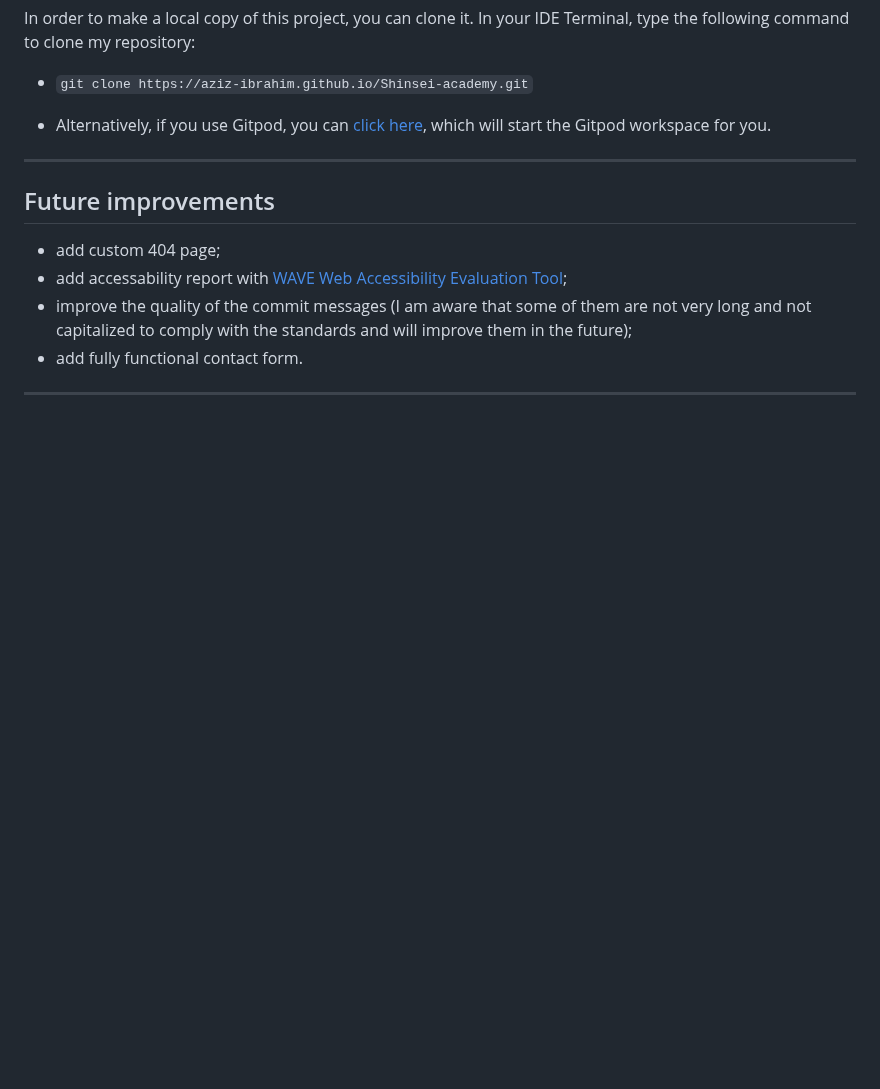
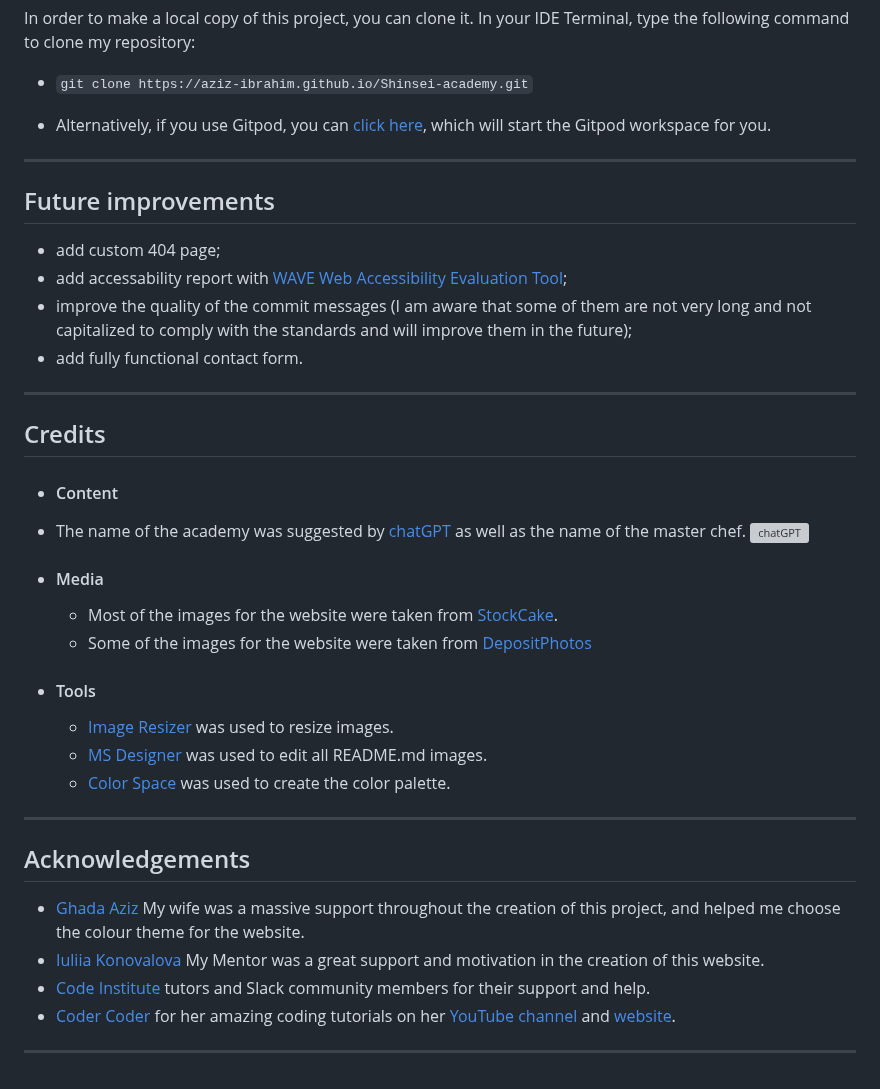
Before and after one commit to Aziz-Ibrahim/Shinsei-academy, a Markdown page: README.md, the part around the change. Drawn GitHub-style; blank space fills up the shorter version; grey boxes are pictures that could not be loaded.

Commit message:
Add credits and acknowledgements

```diff
--- a/README.md
+++ b/README.md
@@ -334,3 +334,31 @@ In your IDE Terminal, type the following command to clone my repository:
 - add fully functional contact form.
 
 ---
+## Credits
+
++ #### Content
+
+- The name of the academy was suggested by [chatGPT](https://chatgpt.com/) as well as the name of the master chef.
+![chatGPT](documentation/chatgpt-suggestions-for-academy-name.png)
+
++ #### Media
+
+    - Most of the images for the website were taken from [StockCake](https://stockcake.com/).
+    - Some of the images for the website were taken from [DepositPhotos](https://depositphotos.com/)
+
++ #### Tools
+
+    - [Image Resizer](https://imageresizer.com/) was used to resize images.
+    - [MS Designer](https://designer.microsoft.com/) was used to edit all README.md images.
+    - [Color Space](https://mycolor.space/) was used to create the color palette.
+
+
+---
+
+## Acknowledgements
+- [Ghada Aziz](https://www.instagram.com/ghadaziz913/) My wife was a massive support throughout the creation of this project, and helped me choose the colour theme for the website.
+- [Iuliia Konovalova](https://github.com/IuliiaKonovalova) My Mentor was a great support and motivation in the creation of this website.
+- [Code Institute](https://codeinstitute.net/) tutors and Slack community members for their support and help.
+- [Coder Coder](https://www.youtube.com/@TheCoderCoder) for her amazing coding tutorials on her [YouTube channel](https://www.youtube.com/@TheCoderCoder) and [website](https://coder-coder.com/).
+
+---
```
